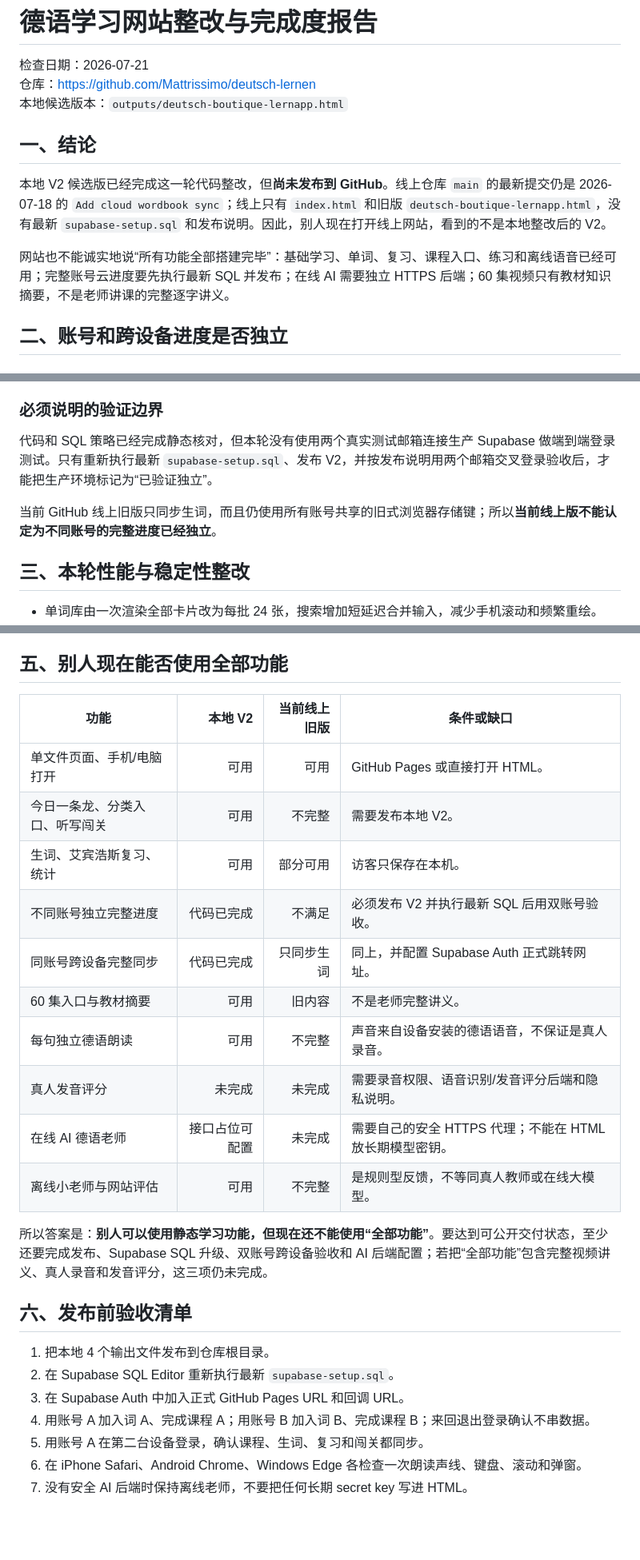
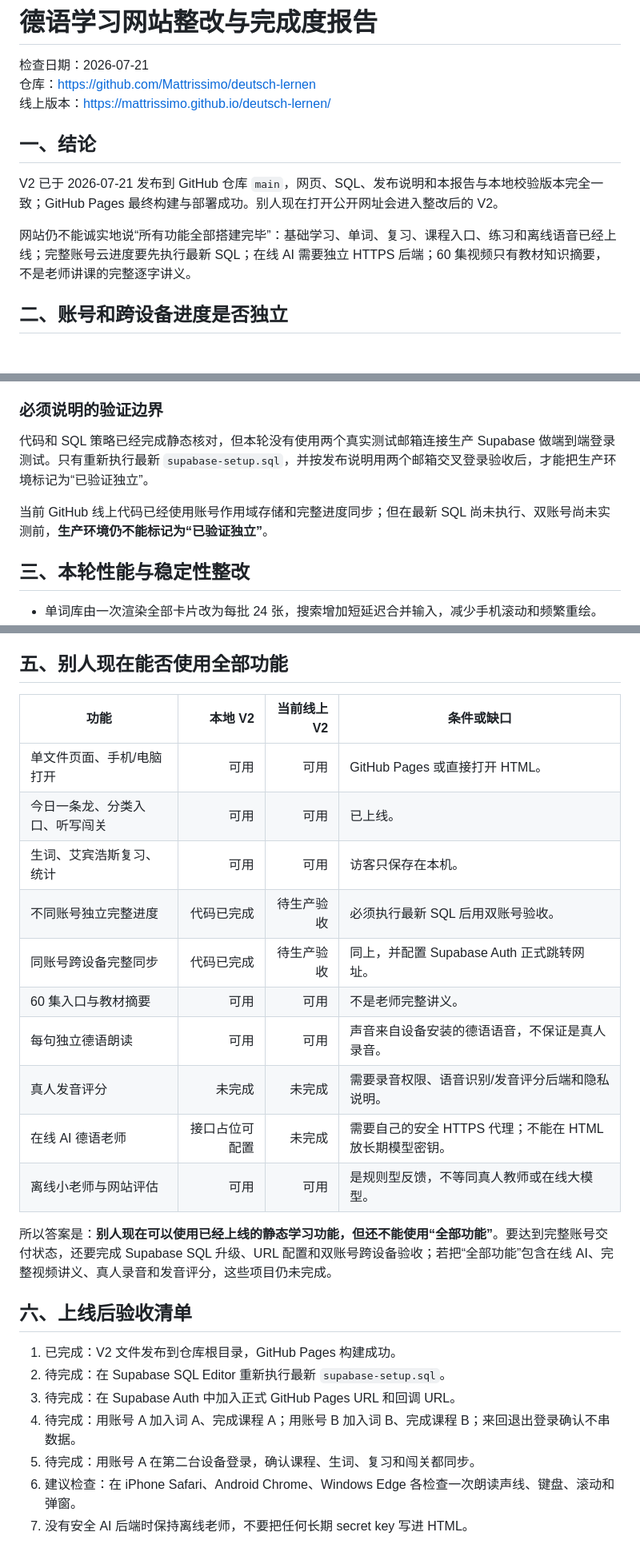
Before and after one commit to Mattrissimo/deutsch-lernen, a Markdown page: SITE-STATUS-REPORT.md, 3 parts joined by grey strips. Shown at 80% size. Drawn GitHub-style; blank space fills up the shorter version.

Commit message:
Update deployment status: SITE-STATUS-REPORT.md

```diff
--- a/SITE-STATUS-REPORT.md
+++ b/SITE-STATUS-REPORT.md
@@ -2,13 +2,13 @@
 
 检查日期：2026-07-21
 仓库：<https://github.com/Mattrissimo/deutsch-lernen>
-本地候选版本：`outputs/deutsch-boutique-lernapp.html`
+线上版本：<https://mattrissimo.github.io/deutsch-lernen/>
 
 ## 一、结论
 
-本地 V2 候选版已经完成这一轮代码整改，但**尚未发布到 GitHub**。线上仓库 `main` 的最新提交仍是 2026-07-18 的 `Add cloud wordbook sync`；线上只有 `index.html` 和旧版 `deutsch-boutique-lernapp.html`，没有最新 `supabase-setup.sql` 和发布说明。因此，别人现在打开线上网站，看到的不是本地整改后的 V2。
+V2 已于 2026-07-21 发布到 GitHub 仓库 `main`，网页、SQL、发布说明和本报告与本地校验版本完全一致；GitHub Pages 最终构建与部署成功。别人现在打开公开网址会进入整改后的 V2。
 
-网站也不能诚实地说“所有功能全部搭建完毕”：基础学习、单词、复习、课程入口、练习和离线语音已经可用；完整账号云进度要先执行最新 SQL 并发布；在线 AI 需要独立 HTTPS 后端；60 集视频只有教材知识摘要，不是老师讲课的完整逐字讲义。
+网站仍不能诚实地说“所有功能全部搭建完毕”：基础学习、单词、复习、课程入口、练习和离线语音已经上线；完整账号云进度要先执行最新 SQL；在线 AI 需要独立 HTTPS 后端；60 集视频只有教材知识摘要，不是老师讲课的完整逐字讲义。
 
 ## 二、账号和跨设备进度是否独立
 
@@ -27,9 +27,9 @@
 
 ### 必须说明的验证边界
 
-代码和 SQL 策略已经完成静态核对，但本轮没有使用两个真实测试邮箱连接生产 Supabase 做端到端登录测试。只有重新执行最新 `supabase-setup.sql`、发布 V2，并按发布说明用两个邮箱交叉登录验收后，才能把生产环境标记为“已验证独立”。
+代码和 SQL 策略已经完成静态核对，但本轮没有使用两个真实测试邮箱连接生产 Supabase 做端到端登录测试。只有重新执行最新 `supabase-setup.sql`，并按发布说明用两个邮箱交叉登录验收后，才能把生产环境标记为“已验证独立”。
 
-当前 GitHub 线上旧版只同步生词，而且仍使用所有账号共享的旧式浏览器存储键；所以**当前线上版不能认定为不同账号的完整进度已经独立**。
+当前 GitHub 线上代码已经使用账号作用域存储和完整进度同步；但在最新 SQL 尚未执行、双账号尚未实测前，**生产环境仍不能标记为“已验证独立”**。
 
 ## 三、本轮性能与稳定性整改
 
@@ -59,27 +59,27 @@
 
 ## 五、别人现在能否使用全部功能
 
-| 功能 | 本地 V2 | 当前线上旧版 | 条件或缺口 |
+| 功能 | 本地 V2 | 当前线上 V2 | 条件或缺口 |
 |---|---:|---:|---|
 | 单文件页面、手机/电脑打开 | 可用 | 可用 | GitHub Pages 或直接打开 HTML。 |
-| 今日一条龙、分类入口、听写闯关 | 可用 | 不完整 | 需要发布本地 V2。 |
-| 生词、艾宾浩斯复习、统计 | 可用 | 部分可用 | 访客只保存在本机。 |
-| 不同账号独立完整进度 | 代码已完成 | 不满足 | 必须发布 V2 并执行最新 SQL 后用双账号验收。 |
-| 同账号跨设备完整同步 | 代码已完成 | 只同步生词 | 同上，并配置 Supabase Auth 正式跳转网址。 |
-| 60 集入口与教材摘要 | 可用 | 旧内容 | 不是老师完整讲义。 |
-| 每句独立德语朗读 | 可用 | 不完整 | 声音来自设备安装的德语语音，不保证是真人录音。 |
+| 今日一条龙、分类入口、听写闯关 | 可用 | 可用 | 已上线。 |
+| 生词、艾宾浩斯复习、统计 | 可用 | 可用 | 访客只保存在本机。 |
+| 不同账号独立完整进度 | 代码已完成 | 待生产验收 | 必须执行最新 SQL 后用双账号验收。 |
+| 同账号跨设备完整同步 | 代码已完成 | 待生产验收 | 同上，并配置 Supabase Auth 正式跳转网址。 |
+| 60 集入口与教材摘要 | 可用 | 可用 | 不是老师完整讲义。 |
+| 每句独立德语朗读 | 可用 | 可用 | 声音来自设备安装的德语语音，不保证是真人录音。 |
 | 真人发音评分 | 未完成 | 未完成 | 需要录音权限、语音识别/发音评分后端和隐私说明。 |
 | 在线 AI 德语老师 | 接口占位可配置 | 未完成 | 需要自己的安全 HTTPS 代理；不能在 HTML 放长期模型密钥。 |
-| 离线小老师与网站评估 | 可用 | 不完整 | 是规则型反馈，不等同真人教师或在线大模型。 |
+| 离线小老师与网站评估 | 可用 | 可用 | 是规则型反馈，不等同真人教师或在线大模型。 |
 
-所以答案是：**别人可以使用静态学习功能，但现在还不能使用“全部功能”**。要达到可公开交付状态，至少还要完成发布、Supabase SQL 升级、双账号跨设备验收和 AI 后端配置；若把“全部功能”包含完整视频讲义、真人录音和发音评分，这三项仍未完成。
+所以答案是：**别人现在可以使用已经上线的静态学习功能，但还不能使用“全部功能”**。要达到完整账号交付状态，还要完成 Supabase SQL 升级、URL 配置和双账号跨设备验收；若把“全部功能”包含在线 AI、完整视频讲义、真人录音和发音评分，这些项目仍未完成。
 
-## 六、发布前验收清单
+## 六、上线后验收清单
 
-1. 把本地 4 个输出文件发布到仓库根目录。
-2. 在 Supabase SQL Editor 重新执行最新 `supabase-setup.sql`。
-3. 在 Supabase Auth 中加入正式 GitHub Pages URL 和回调 URL。
-4. 用账号 A 加入词 A、完成课程 A；用账号 B 加入词 B、完成课程 B；来回退出登录确认不串数据。
-5. 用账号 A 在第二台设备登录，确认课程、生词、复习和闯关都同步。
-6. 在 iPhone Safari、Android Chrome、Windows Edge 各检查一次朗读声线、键盘、滚动和弹窗。
+1. 已完成：V2 文件发布到仓库根目录，GitHub Pages 构建成功。
+2. 待完成：在 Supabase SQL Editor 重新执行最新 `supabase-setup.sql`。
+3. 待完成：在 Supabase Auth 中加入正式 GitHub Pages URL 和回调 URL。
+4. 待完成：用账号 A 加入词 A、完成课程 A；用账号 B 加入词 B、完成课程 B；来回退出登录确认不串数据。
+5. 待完成：用账号 A 在第二台设备登录，确认课程、生词、复习和闯关都同步。
+6. 建议检查：在 iPhone Safari、Android Chrome、Windows Edge 各检查一次朗读声线、键盘、滚动和弹窗。
 7. 没有安全 AI 后端时保持离线老师，不要把任何长期 secret key 写进 HTML。
```
